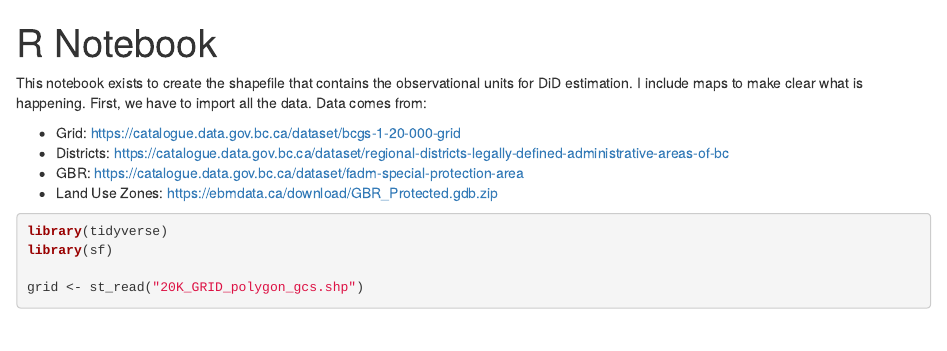
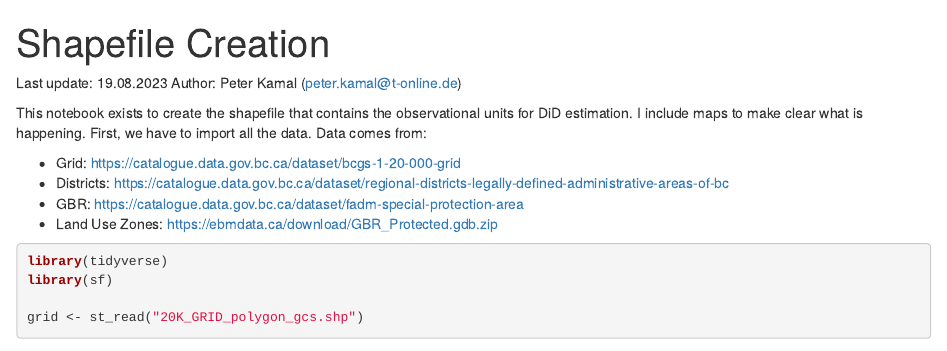
Before and after one commit to peter-kamal/master-thesis, an R Markdown document (econ_2_shapefile_creation.Rmd): the page in a window 1100 px wide, from its top. Rendered offline with R 4.5, knitr and Pandoc, with nearby package versions; some code elsewhere in the file could not run offline.

Commit message:
Update econ_2_shapefile_creation.Rmd

```diff
--- a/econ_2_shapefile_creation.Rmd
+++ b/econ_2_shapefile_creation.Rmd
@@ -1,7 +1,10 @@
 ---
-title: "R Notebook"
+title: "Shapefile Creation"
 output: html_notebook
 ---
+
+Last update: 19.08.2023
+Author: Peter Kamal (peter.kamal@t-online.de)
 
 This notebook exists to create the shapefile that contains the observational units for DiD estimation. I include maps to make clear what is happening. First, we have to import all the data. Data comes from:
 
```
